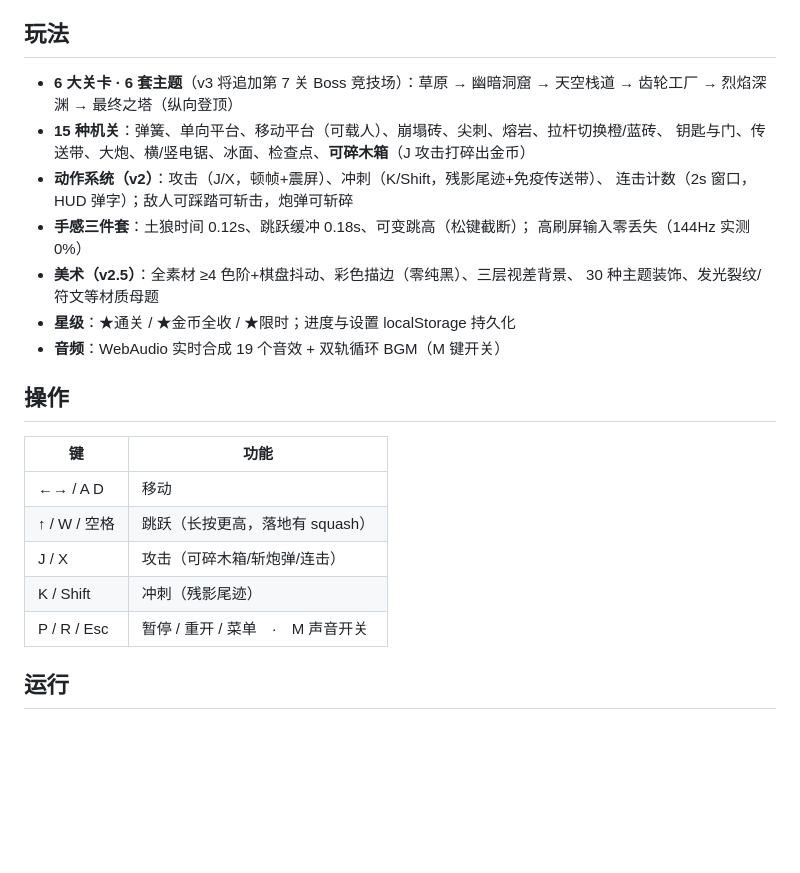
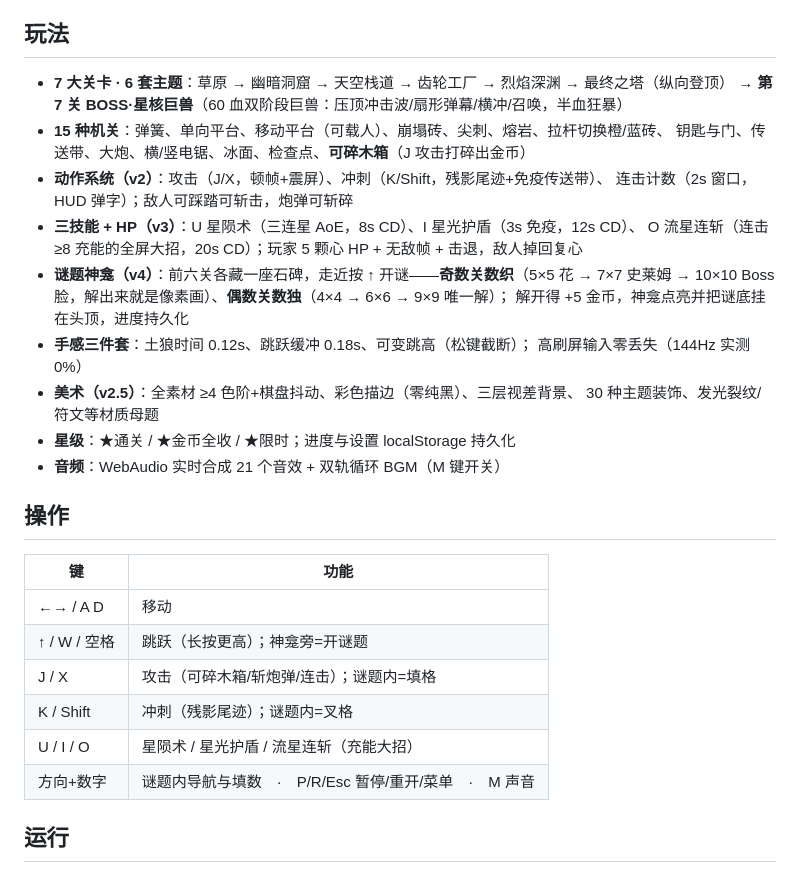
Before and after one commit to yuanshne/fightwar, a Markdown page: README.md, the part around the change. Rendered like a GitHub page; blank space fills up the shorter version.

Commit message:
docs: README更新至v4(七关Boss战/三技能HP/谜题神龛)

```diff
--- a/README.md
+++ b/README.md
@@ -6,28 +6,34 @@ Boss 战模式）。零依赖、零素材文件——所有像素画、瓦片、
 
 ## 玩法
 
-- **6 大关卡 · 6 套主题**（v3 将追加第 7 关 Boss 竞技场）：草原 → 幽暗洞窟 → 天空栈道 →
-  齿轮工厂 → 烈焰深渊 → 最终之塔（纵向登顶）
+- **7 大关卡 · 6 套主题**：草原 → 幽暗洞窟 → 天空栈道 → 齿轮工厂 → 烈焰深渊 → 最终之塔（纵向登顶）
+  → **第 7 关 BOSS·星核巨兽**（60 血双阶段巨兽：压顶冲击波/扇形弹幕/横冲/召唤，半血狂暴）
 - **15 种机关**：弹簧、单向平台、移动平台（可载人）、崩塌砖、尖刺、熔岩、拉杆切换橙/蓝砖、
   钥匙与门、传送带、大炮、横/竖电锯、冰面、检查点、**可碎木箱**（J 攻击打碎出金币）
 - **动作系统（v2）**：攻击（J/X，顿帧+震屏）、冲刺（K/Shift，残影尾迹+免疫传送带）、
   连击计数（2s 窗口，HUD 弹字）；敌人可踩踏可斩击，炮弹可斩碎
+- **三技能 + HP（v3）**：U 星陨术（三连星 AoE，8s CD）、I 星光护盾（3s 免疫，12s CD）、
+  O 流星连斩（连击≥8 充能的全屏大招，20s CD）；玩家 5 颗心 HP + 无敌帧 + 击退，敌人掉回复心
+- **谜题神龛（v4）**：前六关各藏一座石碑，走近按 ↑ 开谜——**奇数关数织**（5×5 花 → 7×7
+  史莱姆 → 10×10 Boss 脸，解出来就是像素画）、**偶数关数独**（4×4 → 6×6 → 9×9 唯一解）；
+  解开得 +5 金币，神龛点亮并把谜底挂在头顶，进度持久化
 - **手感三件套**：土狼时间 0.12s、跳跃缓冲 0.18s、可变跳高（松键截断）；
   高刷屏输入零丢失（144Hz 实测 0%）
 - **美术（v2.5）**：全素材 ≥4 色阶+棋盘抖动、彩色描边（零纯黑）、三层视差背景、
   30 种主题装饰、发光裂纹/符文等材质母题
 - **星级**：★通关 / ★金币全收 / ★限时；进度与设置 localStorage 持久化
-- **音频**：WebAudio 实时合成 19 个音效 + 双轨循环 BGM（M 键开关）
+- **音频**：WebAudio 实时合成 21 个音效 + 双轨循环 BGM（M 键开关）
 
 ## 操作
 
 | 键 | 功能 |
 |---|---|
 | ←→ / A D | 移动 |
-| ↑ / W / 空格 | 跳跃（长按更高，落地有 squash） |
-| J / X | 攻击（可碎木箱/斩炮弹/连击） |
-| K / Shift | 冲刺（残影尾迹） |
-| P / R / Esc | 暂停 / 重开 / 菜单　·　M 声音开关 |
+| ↑ / W / 空格 | 跳跃（长按更高）；神龛旁=开谜题 |
+| J / X | 攻击（可碎木箱/斩炮弹/连击）；谜题内=填格 |
+| K / Shift | 冲刺（残影尾迹）；谜题内=叉格 |
+| U / I / O | 星陨术 / 星光护盾 / 流星连斩（充能大招） |
+| 方向+数字 | 谜题内导航与填数　·　P/R/Esc 暂停/重开/菜单　·　M 声音 |
 
 ## 运行
 
```
